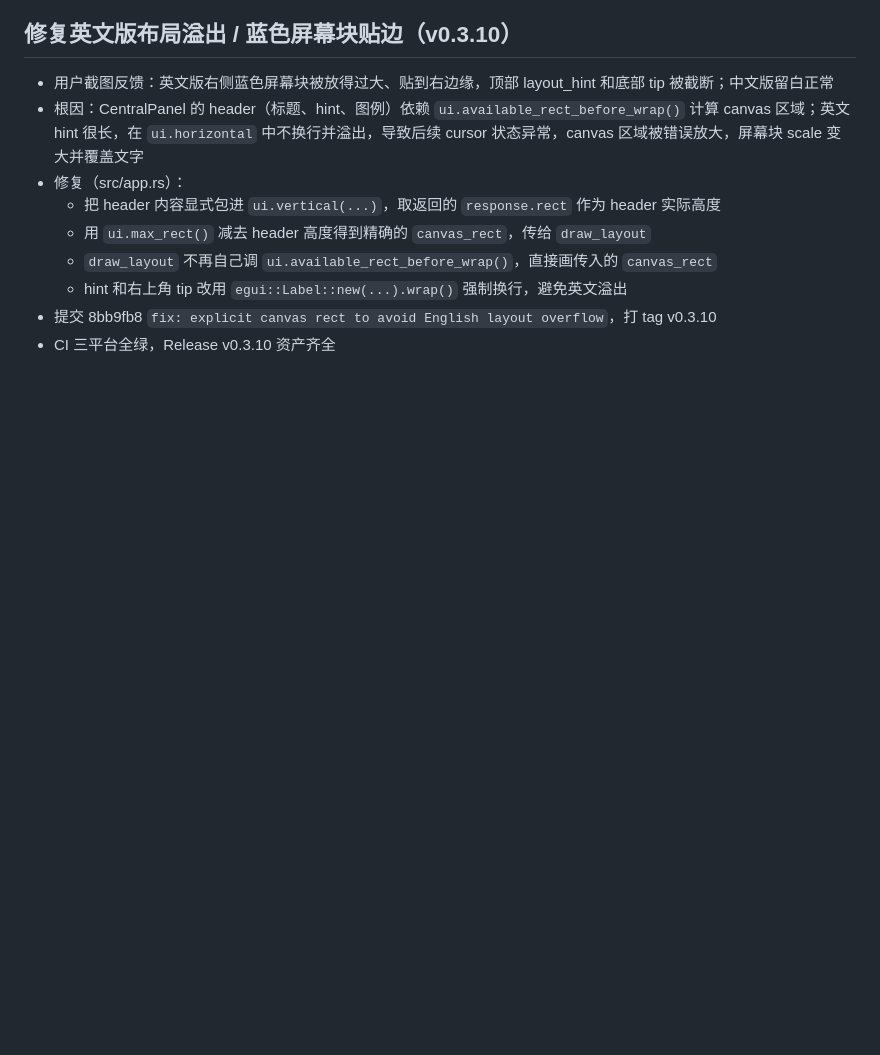
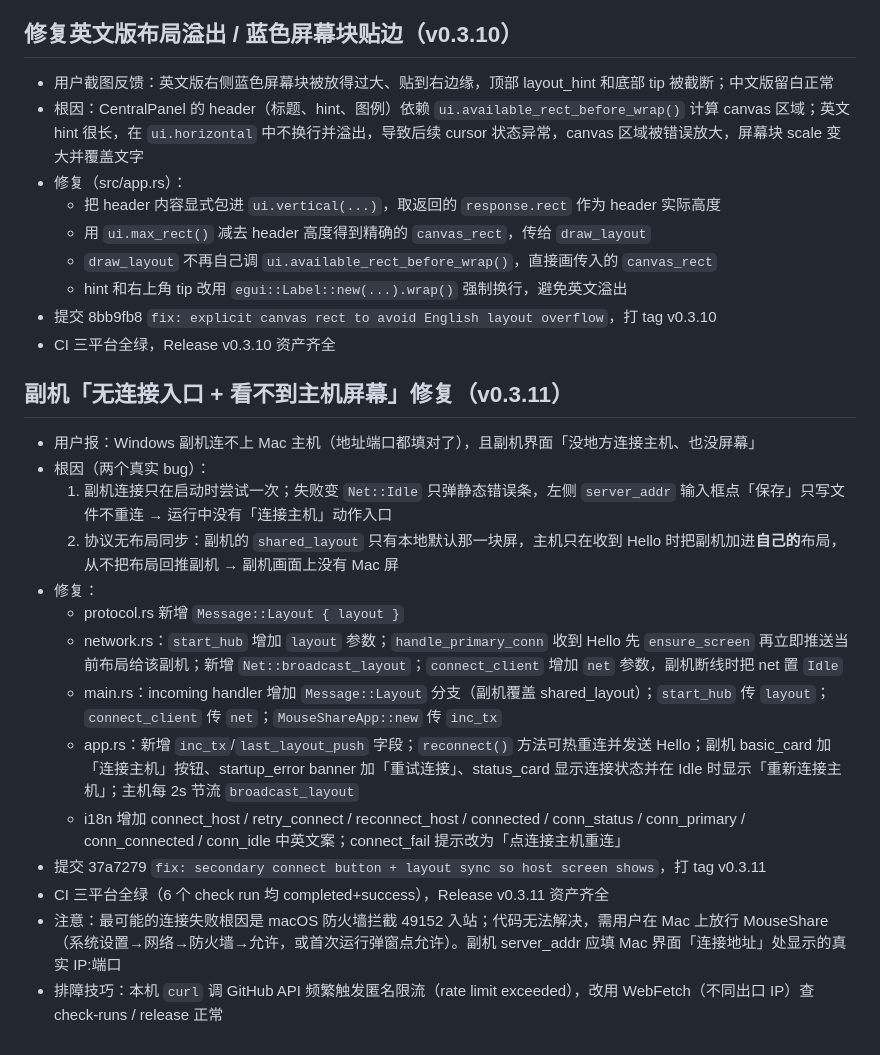
Before and after one commit to xudingjun3131/mouseshare, a Markdown page: .workbuddy/memory/2026-09-04.md, the part around the change. Drawn GitHub-style; blank space fills up the shorter version.

Commit message:
docs: update memory

```diff
--- a/.workbuddy/memory/2026-09-04.md
+++ b/.workbuddy/memory/2026-09-04.md
@@ -69,3 +69,19 @@
   - hint 和右上角 tip 改用 `egui::Label::new(...).wrap()` 强制换行，避免英文溢出
 - 提交 8bb9fb8 `fix: explicit canvas rect to avoid English layout overflow`，打 tag v0.3.10
 - CI 三平台全绿，Release v0.3.10 资产齐全
+
+## 副机「无连接入口 + 看不到主机屏幕」修复（v0.3.11）
+- 用户报：Windows 副机连不上 Mac 主机（地址端口都填对了），且副机界面「没地方连接主机、也没屏幕」
+- 根因（两个真实 bug）：
+  1. 副机连接只在启动时尝试一次；失败变 `Net::Idle` 只弹静态错误条，左侧 `server_addr` 输入框点「保存」只写文件不重连 → 运行中没有「连接主机」动作入口
+  2. 协议无布局同步：副机的 `shared_layout` 只有本地默认那一块屏，主机只在收到 Hello 时把副机加进**自己的**布局，从不把布局回推副机 → 副机画面上没有 Mac 屏
+- 修复：
+  - protocol.rs 新增 `Message::Layout { layout }`
+  - network.rs：`start_hub` 增加 `layout` 参数；`handle_primary_conn` 收到 Hello 先 `ensure_screen` 再立即推送当前布局给该副机；新增 `Net::broadcast_layout`；`connect_client` 增加 `net` 参数，副机断线时把 net 置 `Idle`
+  - main.rs：incoming handler 增加 `Message::Layout` 分支（副机覆盖 shared_layout）；`start_hub` 传 `layout`；`connect_client` 传 `net`；`MouseShareApp::new` 传 `inc_tx`
+  - app.rs：新增 `inc_tx`/`last_layout_push` 字段；`reconnect()` 方法可热重连并发送 Hello；副机 basic_card 加「连接主机」按钮、startup_error banner 加「重试连接」、status_card 显示连接状态并在 Idle 时显示「重新连接主机」；主机每 2s 节流 `broadcast_layout`
+  - i18n 增加 connect_host / retry_connect / reconnect_host / connected / conn_status / conn_primary / conn_connected / conn_idle 中英文案；connect_fail 提示改为「点连接主机重连」
+- 提交 37a7279 `fix: secondary connect button + layout sync so host screen shows`，打 tag v0.3.11
+- CI 三平台全绿（6 个 check run 均 completed+success），Release v0.3.11 资产齐全
+- 注意：最可能的连接失败根因是 macOS 防火墙拦截 49152 入站；代码无法解决，需用户在 Mac 上放行 MouseShare（系统设置→网络→防火墙→允许，或首次运行弹窗点允许）。副机 server_addr 应填 Mac 界面「连接地址」处显示的真实 IP:端口
+- 排障技巧：本机 `curl` 调 GitHub API 频繁触发匿名限流（rate limit exceeded），改用 WebFetch（不同出口 IP）查 check-runs / release 正常
```
Also changed, not shown: 1 other file.
